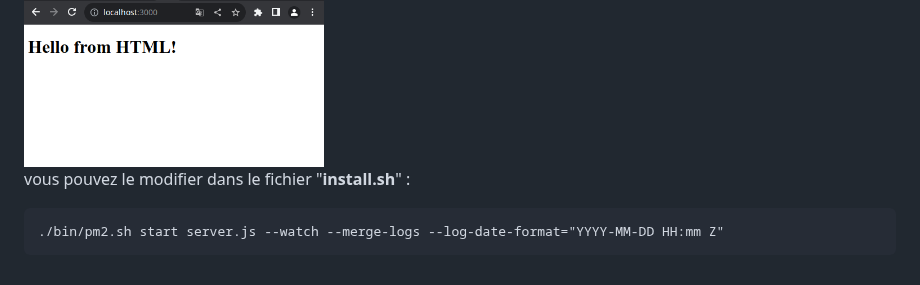
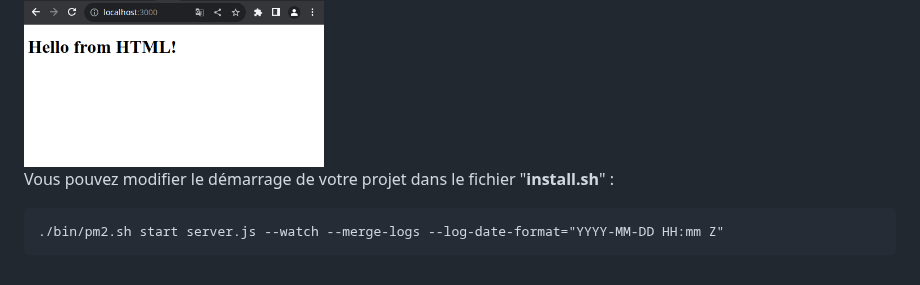
Before and after one commit to pctronique/donomo, a Markdown page: README.md, the part around the change. Drawn GitHub-style.

````diff
--- a/README.md
+++ b/README.md
@@ -93,7 +93,7 @@ Votre code devra être placé dans le dossier "**project**".
 Il y a un mini-projet Nodejs pour vous montrer un exemple, mais vous pouvez le retirer en vidant le dossier "**project**".
 Lors de l'installation, il démarre le serveur Nodejs du mini-projet sur '**localhost:3000**' si vous n'avez pas modifié le port (sinon il faut modifier le numéro de port du lien) :<br />
 <img src="./images/Screenshot_20230913_155456.png" alt="exemple nodejs server" width="300" height="175">
-<br />vous pouvez le modifier dans le fichier "**install.sh**" :
+<br />Vous pouvez modifier le démarrage de votre projet dans le fichier "**install.sh**" :
 ```
 ./bin/pm2.sh start server.js --watch --merge-logs --log-date-format="YYYY-MM-DD HH:mm Z"
 ```
````
